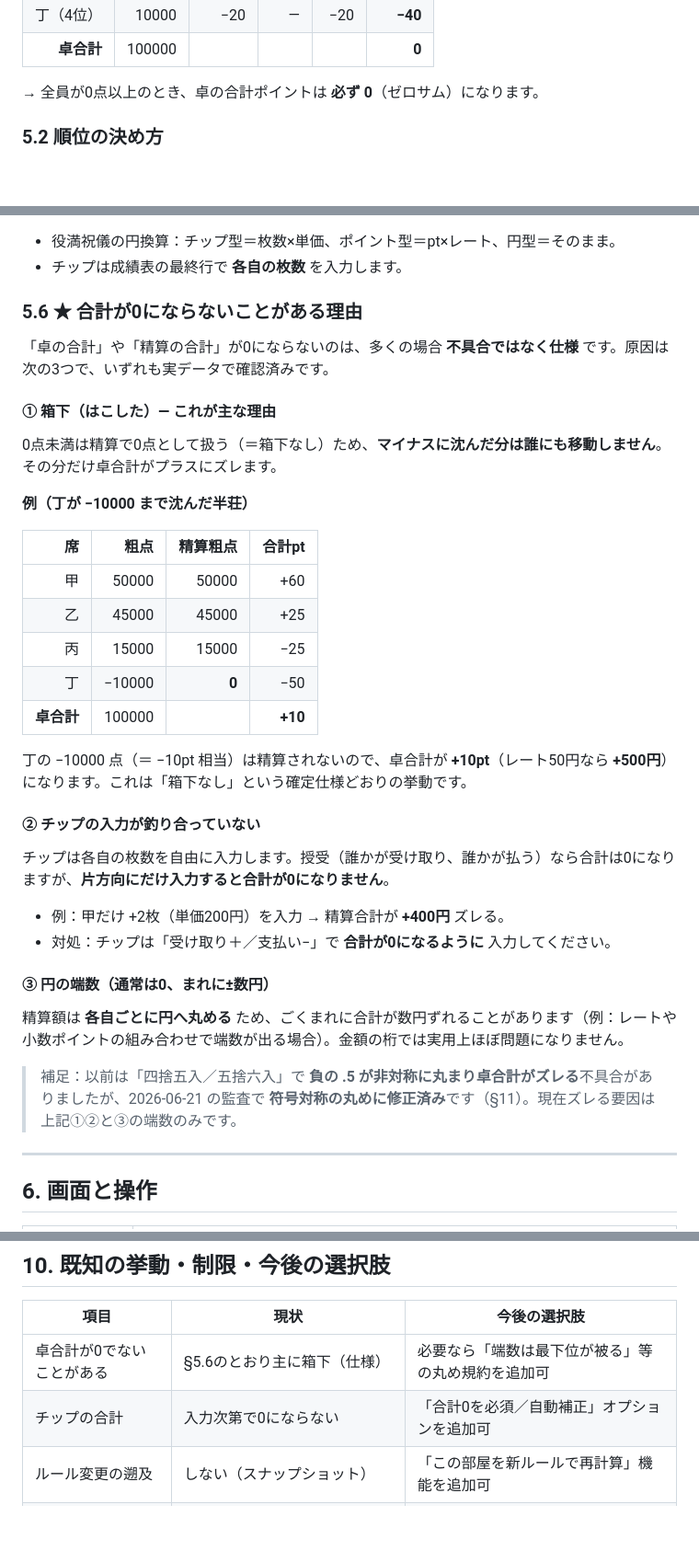
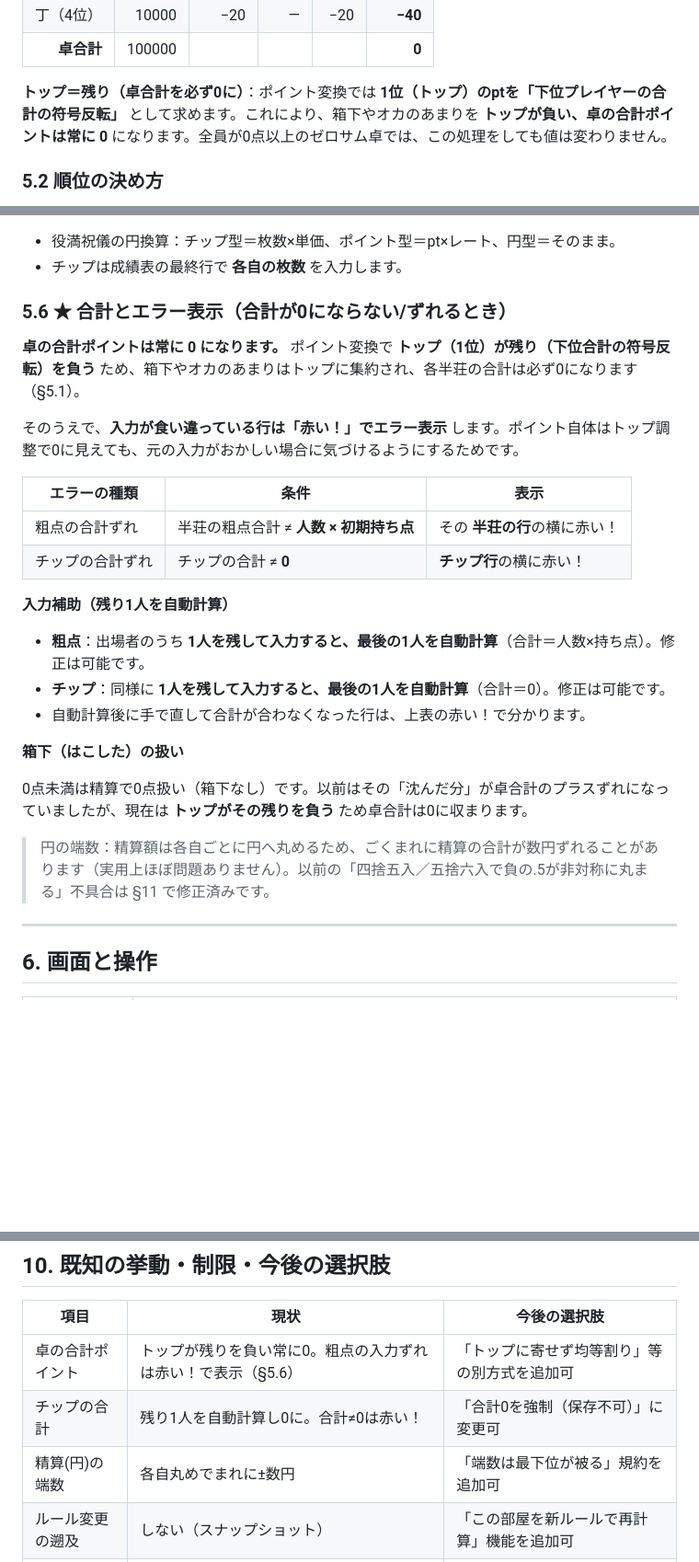
Before and after one commit to MWmitsu/mahjong-score, a Markdown page: docs/設計書.md, 3 parts joined by grey strips. Shown at 92% size. Rendered like a GitHub page; blank space fills up the shorter version.

Commit message:
設計書更新：トップ=残りで卓合計0・粗点/チップの自動計算とエラー(赤!)表示を反映（§5.1/5.6/9/10）
Co-Authored-By: Claude Opus 4.8 <noreply@anthropic.com>

```diff
--- a/docs/設計書.md
+++ b/docs/設計書.md
@@ -159,7 +159,7 @@ localStorage に次の1つのJSONを保存します。
 | 丁（4位） | 10000 | −20 | — | −20 | **−40** |
 | **卓合計** | 100000 | | | | **0** |
 
-→ 全員が0点以上のとき、卓の合計ポイントは **必ず 0**（ゼロサム）になります。
+**トップ＝残り（卓合計を必ず0に）**：ポイント変換では **1位（トップ）のptを「下位プレイヤーの合計の符号反転」** として求めます。これにより、箱下やオカのあまりを **トップが負い、卓の合計ポイントは常に 0** になります。全員が0点以上のゼロサム卓では、この処理をしても値は変わりません。
 
 ### 5.2 順位の決め方
 
@@ -190,38 +190,28 @@ localStorage に次の1つのJSONを保存します。
 - 役満祝儀の円換算：チップ型＝枚数×単価、ポイント型＝pt×レート、円型＝そのまま。
 - チップは成績表の最終行で **各自の枚数** を入力します。
 
-### 5.6 ★ 合計が0にならないことがある理由
+### 5.6 ★ 合計とエラー表示（合計が0にならない/ずれるとき）
 
-「卓の合計」や「精算の合計」が0にならないのは、多くの場合 **不具合ではなく仕様** です。原因は次の3つで、いずれも実データで確認済みです。
+**卓の合計ポイントは常に 0 になります。** ポイント変換で **トップ（1位）が残り（下位合計の符号反転）を負う** ため、箱下やオカのあまりはトップに集約され、各半荘の合計は必ず0になります（§5.1）。
 
-#### ① 箱下（はこした）— これが主な理由
+そのうえで、**入力が食い違っている行は「赤い！」でエラー表示** します。ポイント自体はトップ調整で0に見えても、元の入力がおかしい場合に気づけるようにするためです。
 
-0点未満は精算で0点として扱う（＝箱下なし）ため、**マイナスに沈んだ分は誰にも移動しません**。その分だけ卓合計がプラスにズレます。
+| エラーの種類 | 条件 | 表示 |
+|---|---|---|
+| 粗点の合計ずれ | 半荘の粗点合計 ≠ **人数 × 初期持ち点** | その **半荘の行**の横に赤い！ |
+| チップの合計ずれ | チップの合計 ≠ **0** | **チップ行**の横に赤い！ |
 
-**例（丁が −10000 まで沈んだ半荘）**
+**入力補助（残り1人を自動計算）**
 
-| 席 | 粗点 | 精算粗点 | 合計pt |
-|---:|---:|---:|---:|
-| 甲 | 50000 | 50000 | +60 |
-| 乙 | 45000 | 45000 | +25 |
-| 丙 | 15000 | 15000 | −25 |
-| 丁 | −10000 | **0** | −50 |
-| **卓合計** | 100000 | | **+10** |
+- **粗点**：出場者のうち **1人を残して入力すると、最後の1人を自動計算**（合計＝人数×持ち点）。修正は可能です。
+- **チップ**：同様に **1人を残して入力すると、最後の1人を自動計算**（合計＝0）。修正は可能です。
+- 自動計算後に手で直して合計が合わなくなった行は、上表の赤い！で分かります。
 
-丁の −10000 点（＝ −10pt 相当）は精算されないので、卓合計が **+10pt**（レート50円なら **+500円**）になります。これは「箱下なし」という確定仕様どおりの挙動です。
+**箱下（はこした）の扱い**
 
-#### ② チップの入力が釣り合っていない
+0点未満は精算で0点扱い（箱下なし）です。以前はその「沈んだ分」が卓合計のプラスずれになっていましたが、現在は **トップがその残りを負う** ため卓合計は0に収まります。
 
-チップは各自の枚数を自由に入力します。授受（誰かが受け取り、誰かが払う）なら合計は0になりますが、**片方向にだけ入力すると合計が0になりません**。
-
-- 例：甲だけ +2枚（単価200円）を入力 → 精算合計が **+400円** ズレる。
-- 対処：チップは「受け取り＋／支払い−」で **合計が0になるように** 入力してください。
-
-#### ③ 円の端数（通常は0、まれに±数円）
-
-精算額は **各自ごとに円へ丸める** ため、ごくまれに合計が数円ずれることがあります（例：レートや小数ポイントの組み合わせで端数が出る場合）。金額の桁では実用上ほぼ問題になりません。
-
-> 補足：以前は「四捨五入／五捨六入」で **負の .5 が非対称に丸まり卓合計がズレる**不具合がありましたが、2026-06-21 の監査で **符号対称の丸めに修正済み**です（§11）。現在ズレる要因は上記①②と③の端数のみです。
+> 円の端数：精算額は各自ごとに円へ丸めるため、ごくまれに精算の合計が数円ずれることがあります（実用上ほぼ問題ありません）。以前の「四捨五入／五捨六入で負の.5が非対称に丸まる」不具合は §11 で修正済みです。
 
 ---
 
@@ -284,8 +274,9 @@ localStorage に次の1つのJSONを保存します。
 
 | 項目 | 現状 | 今後の選択肢 |
 |---|---|---|
-| 卓合計が0でないことがある | §5.6のとおり主に箱下（仕様） | 必要なら「端数は最下位が被る」等の丸め規約を追加可 |
-| チップの合計 | 入力次第で0にならない | 「合計0を必須／自動補正」オプションを追加可 |
+| 卓の合計ポイント | トップが残りを負い常に0。粗点の入力ずれは赤い！で表示（§5.6） | 「トップに寄せず均等割り」等の別方式を追加可 |
+| チップの合計 | 残り1人を自動計算し0に。合計≠0は赤い！ | 「合計0を強制（保存不可）」に変更可 |
+| 精算(円)の端数 | 各自丸めでまれに±数円 | 「端数は最下位が被る」規約を追加可 |
 | ルール変更の遡及 | しない（スナップショット） | 「この部屋を新ルールで再計算」機能を追加可 |
 | 削除済み部屋 | 論理削除で内部に残る | 「完全消去」導線を追加可 |
 | 2端末の同時編集 | 未送信優先で消失は防止（最終書き込み優先） | 変更のマージは将来課題 |
```
Also changed, not shown: other parts of docs/設計書.md (+1 -1 lines).
